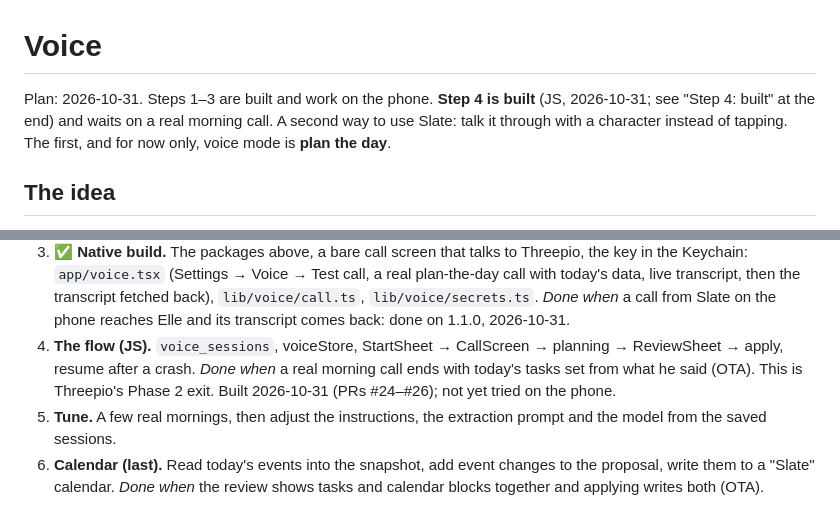
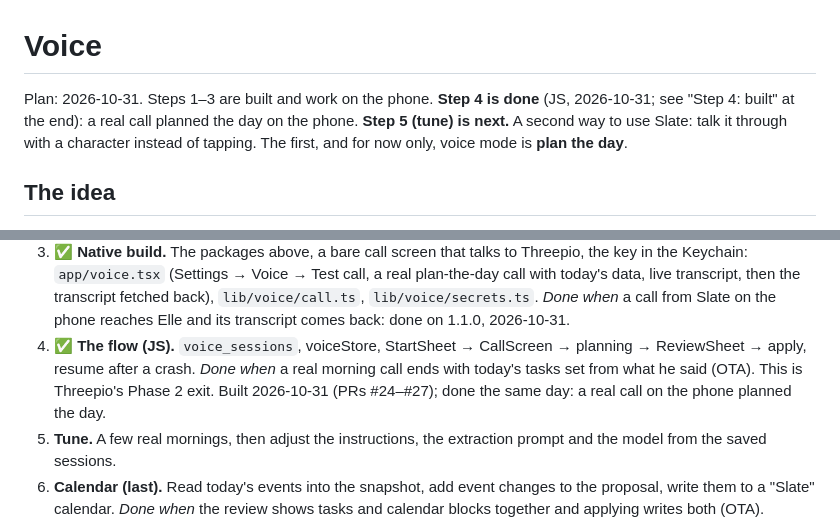
Before and after one commit to lkleinbrodt/slate, a Markdown page: docs/voice.md, 2 parts joined by grey strips. Drawn GitHub-style.

Commit message:
Docs: voice step 4 done on the phone
Co-Authored-By: Claude Opus 5.5 <noreply@anthropic.com>

```diff
--- a/docs/voice.md
+++ b/docs/voice.md
@@ -1,7 +1,8 @@
 # Voice
 
-Plan: 2026-10-31. Steps 1–3 are built and work on the phone. **Step 4 is built** (JS,
-2026-10-31; see "Step 4: built" at the end) and waits on a real morning call. A second way to use Slate: talk it through with a character
+Plan: 2026-10-31. Steps 1–3 are built and work on the phone. **Step 4 is done** (JS,
+2026-10-31; see "Step 4: built" at the end): a real call planned the day on the phone.
+**Step 5 (tune) is next.** A second way to use Slate: talk it through with a character
 instead of tapping. The first, and for now only, voice mode is **plan the day**.
 
 ## The idea
@@ -168,10 +169,10 @@ Each step ends with something that works and is checked.
    with today's data, live transcript, then the transcript fetched back), `lib/voice/call.ts`,
    `lib/voice/secrets.ts`. *Done when* a call from Slate on the phone reaches Elle and its
    transcript comes back: done on 1.1.0, 2026-10-31.
-4. **The flow (JS).** `voice_sessions`, voiceStore, StartSheet → CallScreen → planning →
+4. ✅ **The flow (JS).** `voice_sessions`, voiceStore, StartSheet → CallScreen → planning →
    ReviewSheet → apply, resume after a crash. *Done when* a real morning call ends with
    today's tasks set from what he said (OTA). This is Threepio's Phase 2 exit. Built
-   2026-10-31 (PRs #24–#26); not yet tried on the phone.
+   2026-10-31 (PRs #24–#27); done the same day: a real call on the phone planned the day.
 5. **Tune.** A few real mornings, then adjust the instructions, the extraction prompt and
    the model from the saved sessions.
 6. **Calendar (last).** Read today's events into the snapshot, add event changes to the
```
